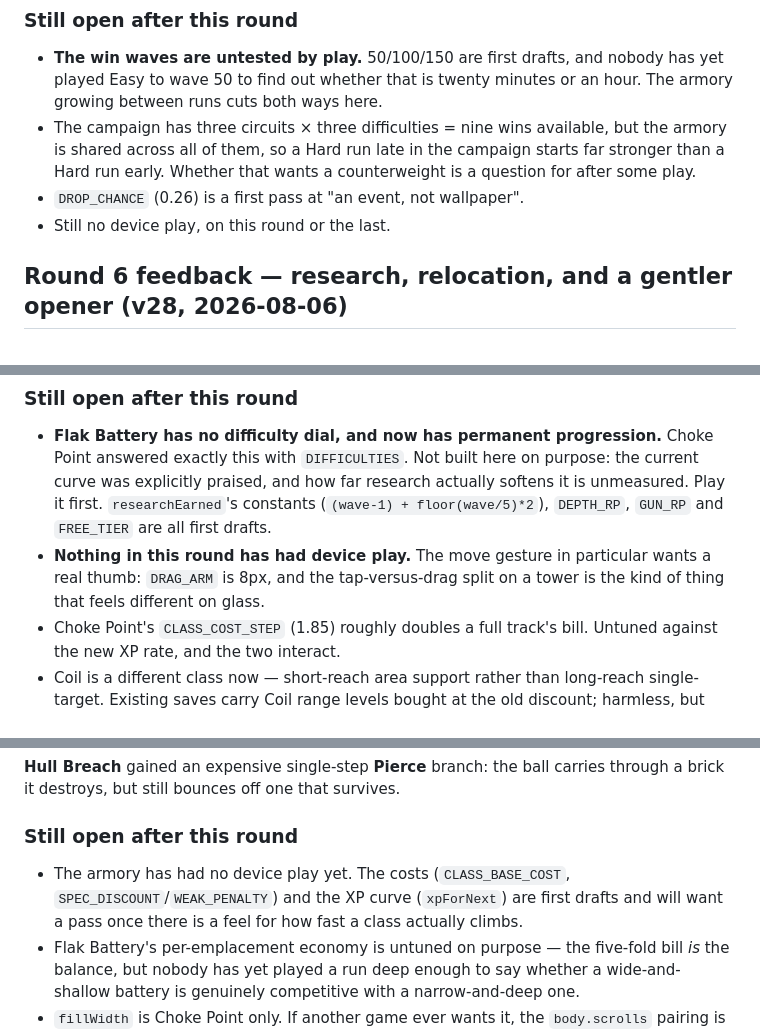
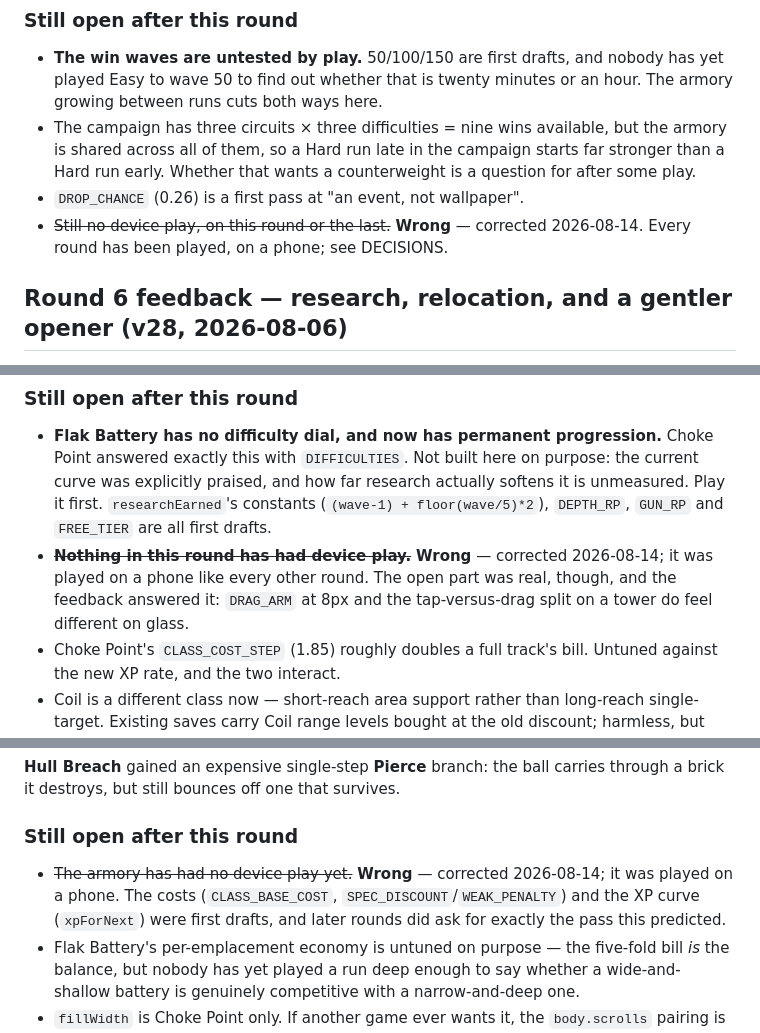
Before and after one commit to TiberiousDoom/Arcade, a Markdown page: STATUS.md, 3 parts joined by grey strips. Drawn GitHub-style.

```diff
--- a/STATUS.md
+++ b/STATUS.md
@@ -191,7 +199,8 @@ one-line lore per game stayed — it was a deliberate call in the naming pass.
   campaign starts far stronger than a Hard run early. Whether that wants a
   counterweight is a question for after some play.
 - `DROP_CHANCE` (0.26) is a first pass at "an event, not wallpaper".
-- Still no device play, on this round or the last.
+- ~~Still no device play, on this round or the last.~~ **Wrong** — corrected
+  2026-08-14. Every round has been played, on a phone; see DECISIONS.
 
 ## Round 6 feedback — research, relocation, and a gentler opener (v28, 2026-08-06)
 
@@ -251,9 +260,10 @@ the shop's tab strip rather than a card buried on another tab.
   actually softens it is unmeasured. Play it first. `researchEarned`'s constants
   (`(wave-1) + floor(wave/5)*2`), `DEPTH_RP`, `GUN_RP` and `FREE_TIER` are all
   first drafts.
-- **Nothing in this round has had device play.** The move gesture in particular
-  wants a real thumb: `DRAG_ARM` is 8px, and the tap-versus-drag split on a tower
-  is the kind of thing that feels different on glass.
+- ~~**Nothing in this round has had device play.**~~ **Wrong** — corrected
+  2026-08-14; it was played on a phone like every other round. The open part was
+  real, though, and the feedback answered it: `DRAG_ARM` at 8px and the
+  tap-versus-drag split on a tower do feel different on glass.
 - Choke Point's `CLASS_COST_STEP` (1.85) roughly doubles a full track's bill.
   Untuned against the new XP rate, and the two interact.
 - Coil is a different class now — short-reach area support rather than long-reach
@@ -488,7 +498,7 @@ Two stated requirements are pinned by tests rather than left to drift: a **level
 
 ### Still open after this round
 
-- The armory has had no device play yet. The costs (`CLASS_BASE_COST`, `SPEC_DISCOUNT`/`WEAK_PENALTY`) and the XP curve (`xpForNext`) are first drafts and will want a pass once there is a feel for how fast a class actually climbs.
+- ~~The armory has had no device play yet.~~ **Wrong** — corrected 2026-08-14; it was played on a phone. The costs (`CLASS_BASE_COST`, `SPEC_DISCOUNT`/`WEAK_PENALTY`) and the XP curve (`xpForNext`) were first drafts, and later rounds did ask for exactly the pass this predicted.
 - Flak Battery's per-emplacement economy is untuned on purpose — the five-fold bill *is* the balance, but nobody has yet played a run deep enough to say whether a wide-and-shallow battery is genuinely competitive with a narrow-and-deep one.
 - `fillWidth` is Choke Point only. If another game ever wants it, the `body.scrolls` pairing is the part to remember.
 
```
Also changed, not shown: other parts of STATUS.md (+14 -6 lines), docs/DECISIONS.md (+14 -0 lines).
